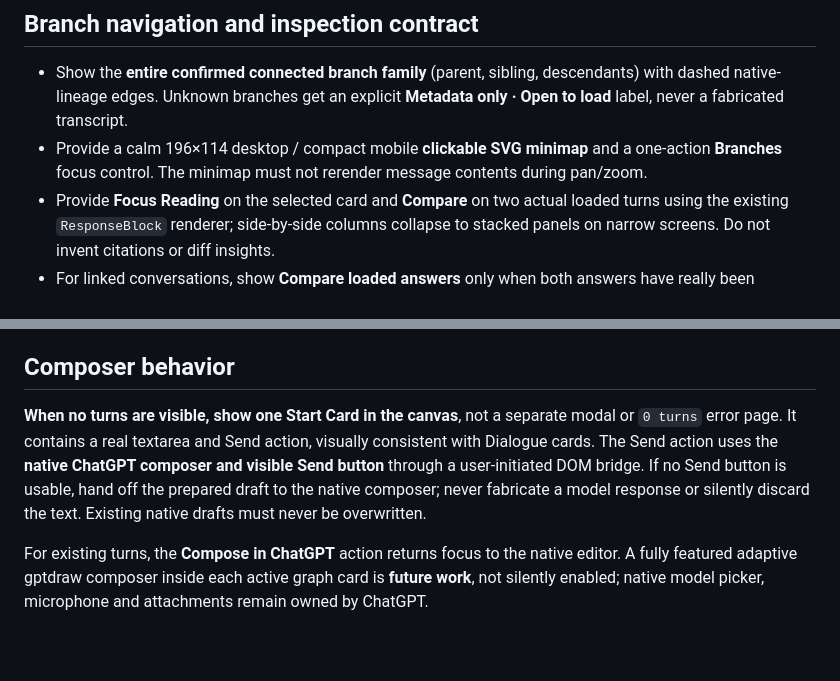
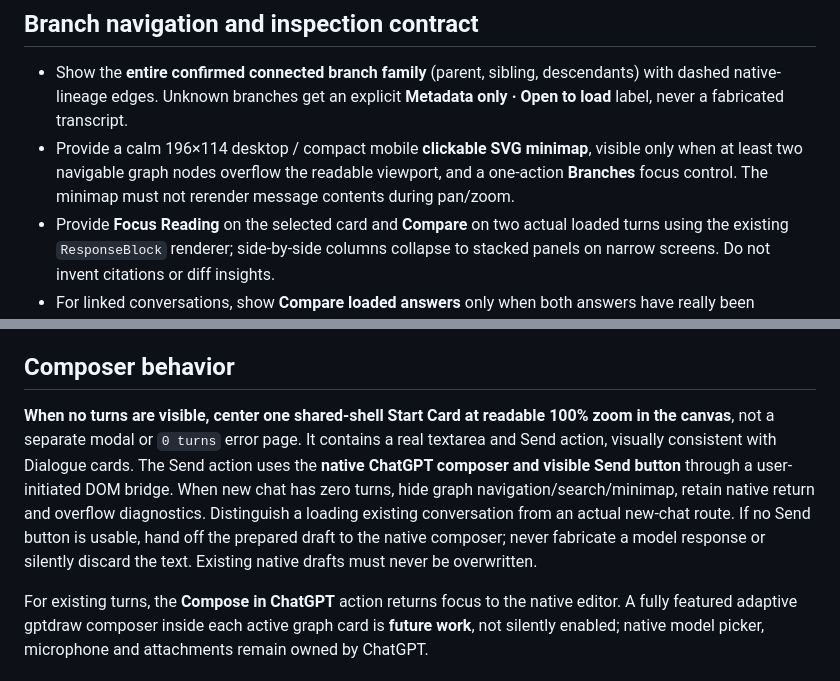
Before and after one commit to howlil/gptdraw, a Markdown page: DESIGN.md, 2 parts joined by grey strips. Drawn GitHub-style; blank space fills up the shorter version.

```diff
--- a/DESIGN.md
+++ b/DESIGN.md
@@ -57,7 +57,7 @@ The implemented token owner is `src/app/workspace.css`. It imports **Tailwind CS
 ## Branch navigation and inspection contract
 
 - Show the **entire confirmed connected branch family** (parent, sibling, descendants) with dashed native-lineage edges. Unknown branches get an explicit **Metadata only · Open to load** label, never a fabricated transcript.
-- Provide a calm 196×114 desktop / compact mobile **clickable SVG minimap** and a one-action **Branches** focus control. The minimap must not rerender message contents during pan/zoom.
+- Provide a calm 196×114 desktop / compact mobile **clickable SVG minimap**, visible only when at least two navigable graph nodes overflow the readable viewport, and a one-action **Branches** focus control. The minimap must not rerender message contents during pan/zoom.
 - Provide **Focus Reading** on the selected card and **Compare** on two actual loaded turns using the existing `ResponseBlock` renderer; side-by-side columns collapse to stacked panels on narrow screens. Do not invent citations or diff insights.
 - For linked conversations, show **Compare loaded answers** only when both answers have really been observed in the same browser tab. Cache at most eight last answers in volatile memory, never Chrome Storage, and disclose that reload loses comparisons.
 - **Bookmark** only stable turn IDs per native conversation; never save prompts, replies or the selected quote. The outline marks bookmarked cards.
@@ -74,7 +74,7 @@ The implemented token owner is `src/app/workspace.css`. It imports **Tailwind CS
 
 ## Composer behavior
 
-**When no turns are visible, show one Start Card in the canvas**, not a separate modal or `0 turns` error page. It contains a real textarea and Send action, visually consistent with Dialogue cards. The Send action uses the **native ChatGPT composer and visible Send button** through a user-initiated DOM bridge. If no Send button is usable, hand off the prepared draft to the native composer; never fabricate a model response or silently discard the text. Existing native drafts must never be overwritten.
+**When no turns are visible, center one shared-shell Start Card at readable 100% zoom in the canvas**, not a separate modal or `0 turns` error page. It contains a real textarea and Send action, visually consistent with Dialogue cards. The Send action uses the **native ChatGPT composer and visible Send button** through a user-initiated DOM bridge. When new chat has zero turns, hide graph navigation/search/minimap, retain native return and overflow diagnostics. Distinguish a loading existing conversation from an actual new-chat route. If no Send button is usable, hand off the prepared draft to the native composer; never fabricate a model response or silently discard the text. Existing native drafts must never be overwritten.
 
 For existing turns, the **Compose in ChatGPT** action returns focus to the native editor. A fully featured adaptive gptdraw composer inside each active graph card is **future work**, not silently enabled; native model picker, microphone and attachments remain owned by ChatGPT.
 
```
Also changed, not shown: other parts of DESIGN.md (+12 -2 lines).
